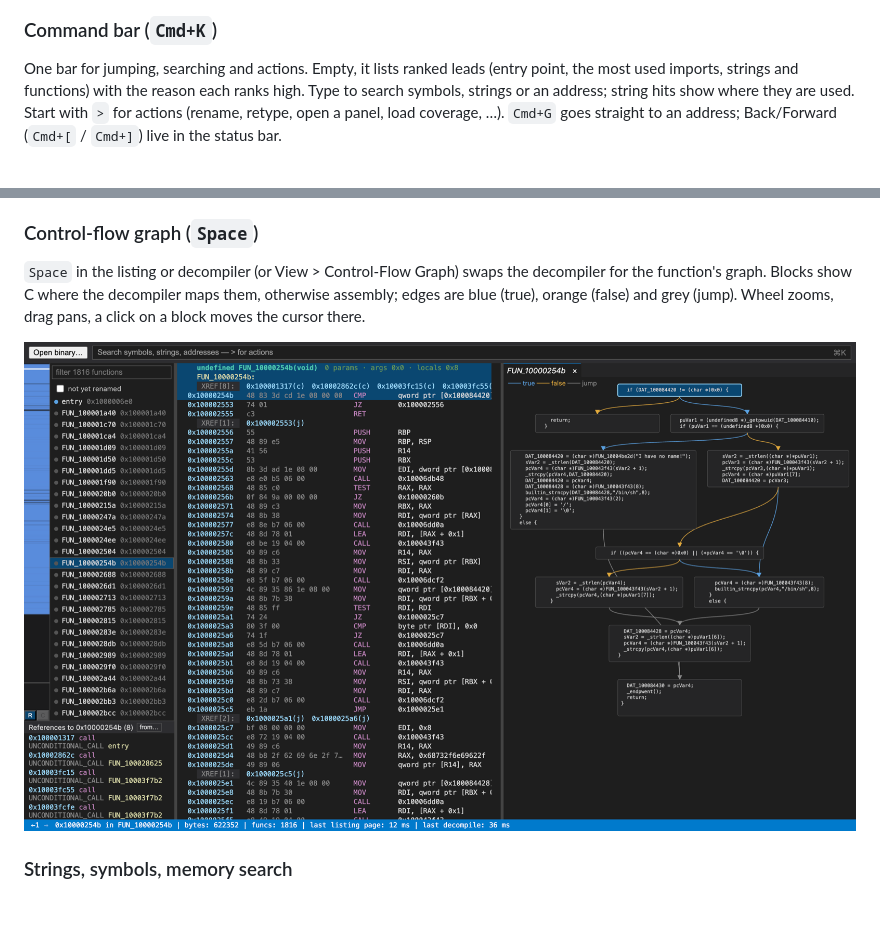
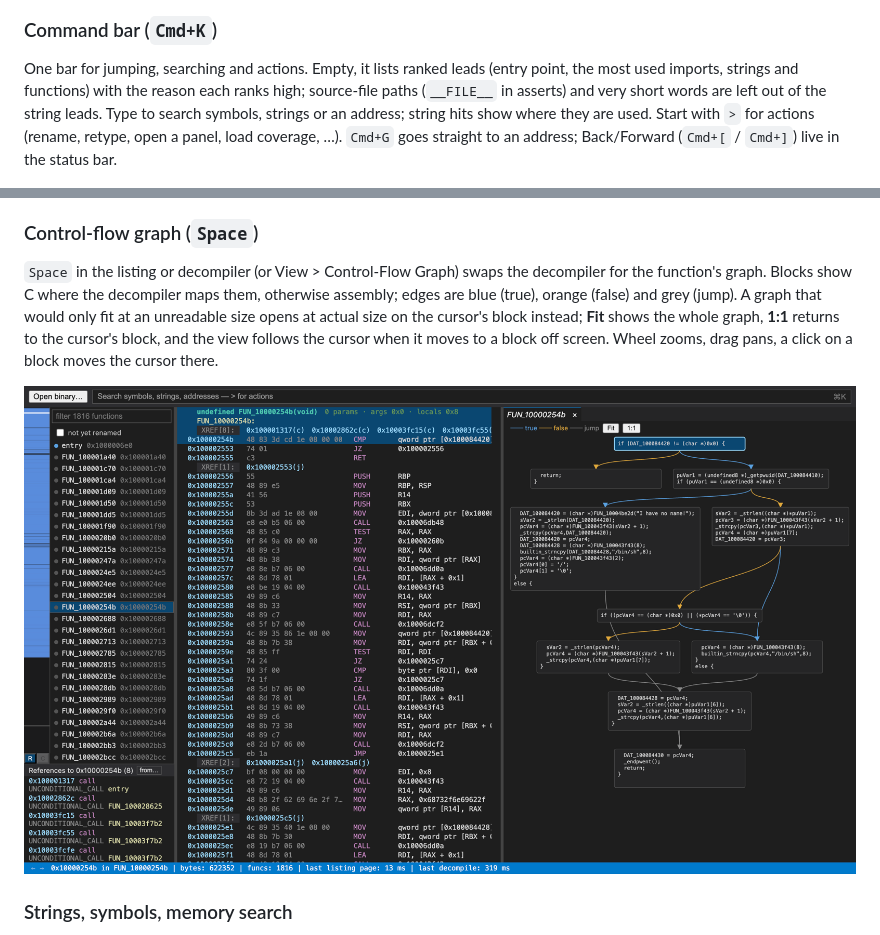
Before and after one commit to jankowski-eng/Ghidorita, a Markdown page: README.md, 2 parts joined by grey strips. Drawn GitHub-style; pictures changed too: screenshots/graph.png; blank space fills up the shorter version.

Commit message:
README: graph opens readable (Fit, 1:1, follows the cursor), string leads skip source paths; new graph and command-bar screenshots
Co-Authored-By: Claude Opus 5.5 <noreply@anthropic.com>

```diff
--- a/README.md
+++ b/README.md
@@ -20,7 +20,7 @@ File > Open Binary… (`Cmd+O`), or pick a program from the start screen's proje
 ![Import card with entropy strip and section list](screenshots/import.png)
 
 ### Command bar (`Cmd+K`)
-One bar for jumping, searching and actions. Empty, it lists ranked leads (entry point, the most used imports, strings and functions) with the reason each ranks high. Type to search symbols, strings or an address; string hits show where they are used. Start with `>` for actions (rename, retype, open a panel, load coverage, …). `Cmd+G` goes straight to an address; Back/Forward (`Cmd+[` / `Cmd+]`) live in the status bar.
+One bar for jumping, searching and actions. Empty, it lists ranked leads (entry point, the most used imports, strings and functions) with the reason each ranks high; source-file paths (`__FILE__` in asserts) and very short words are left out of the string leads. Type to search symbols, strings or an address; string hits show where they are used. Start with `>` for actions (rename, retype, open a panel, load coverage, …). `Cmd+G` goes straight to an address; Back/Forward (`Cmd+[` / `Cmd+]`) live in the status bar.
 
 ![Command bar with ranked leads](screenshots/command-bar.png)
 
@@ -28,7 +28,7 @@ One bar for jumping, searching and actions. Empty, it lists ranked leads (entry
 The function list filters by name; tick **not yet renamed** to see only functions nobody has named. The vertical binary map beside it shows the whole file; click or drag to go there, and toggle its layers with **R** (renamed functions) and **C** (coverage). The listing shows function headers, comments, `XREF[n]` annotations (click to follow) and folded structures; the decompiler follows the cursor and opens one tab per function. `X` on a listing row or decompiler token opens its references in the panel under the function list (screenshot at the top of this page).
 
 ### Control-flow graph (`Space`)
-`Space` in the listing or decompiler (or View > Control-Flow Graph) swaps the decompiler for the function's graph. Blocks show C where the decompiler maps them, otherwise assembly; edges are blue (true), orange (false) and grey (jump). Wheel zooms, drag pans, a click on a block moves the cursor there.
+`Space` in the listing or decompiler (or View > Control-Flow Graph) swaps the decompiler for the function's graph. Blocks show C where the decompiler maps them, otherwise assembly; edges are blue (true), orange (false) and grey (jump). A graph that would only fit at an unreadable size opens at actual size on the cursor's block instead; **Fit** shows the whole graph, **1:1** returns to the cursor's block, and the view follows the cursor when it moves to a block off screen. Wheel zooms, drag pans, a click on a block moves the cursor there.
 
 ![Control-flow graph at C level](screenshots/graph.png)
 
```
Also changed, not shown: screenshots/command-bar.png.
